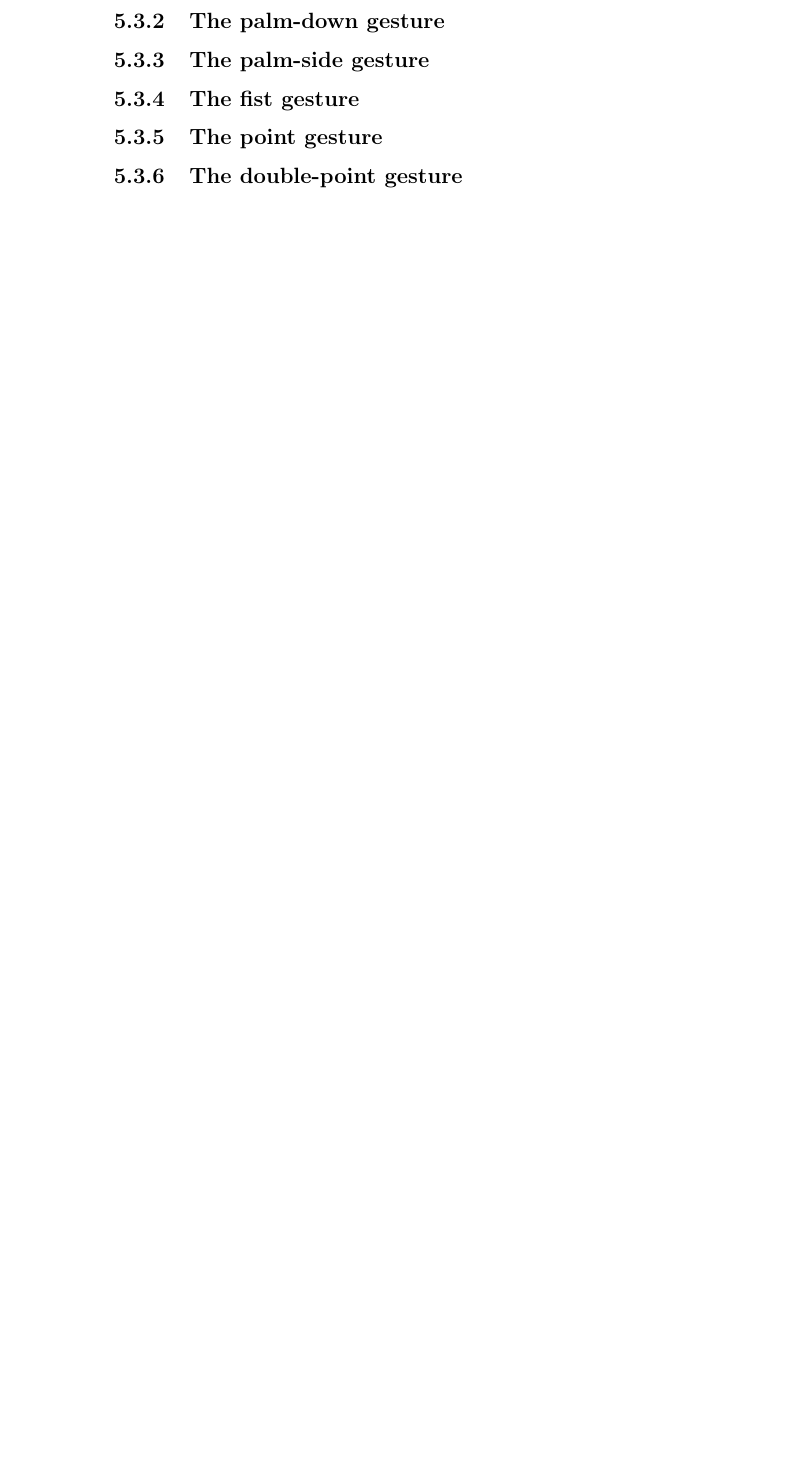
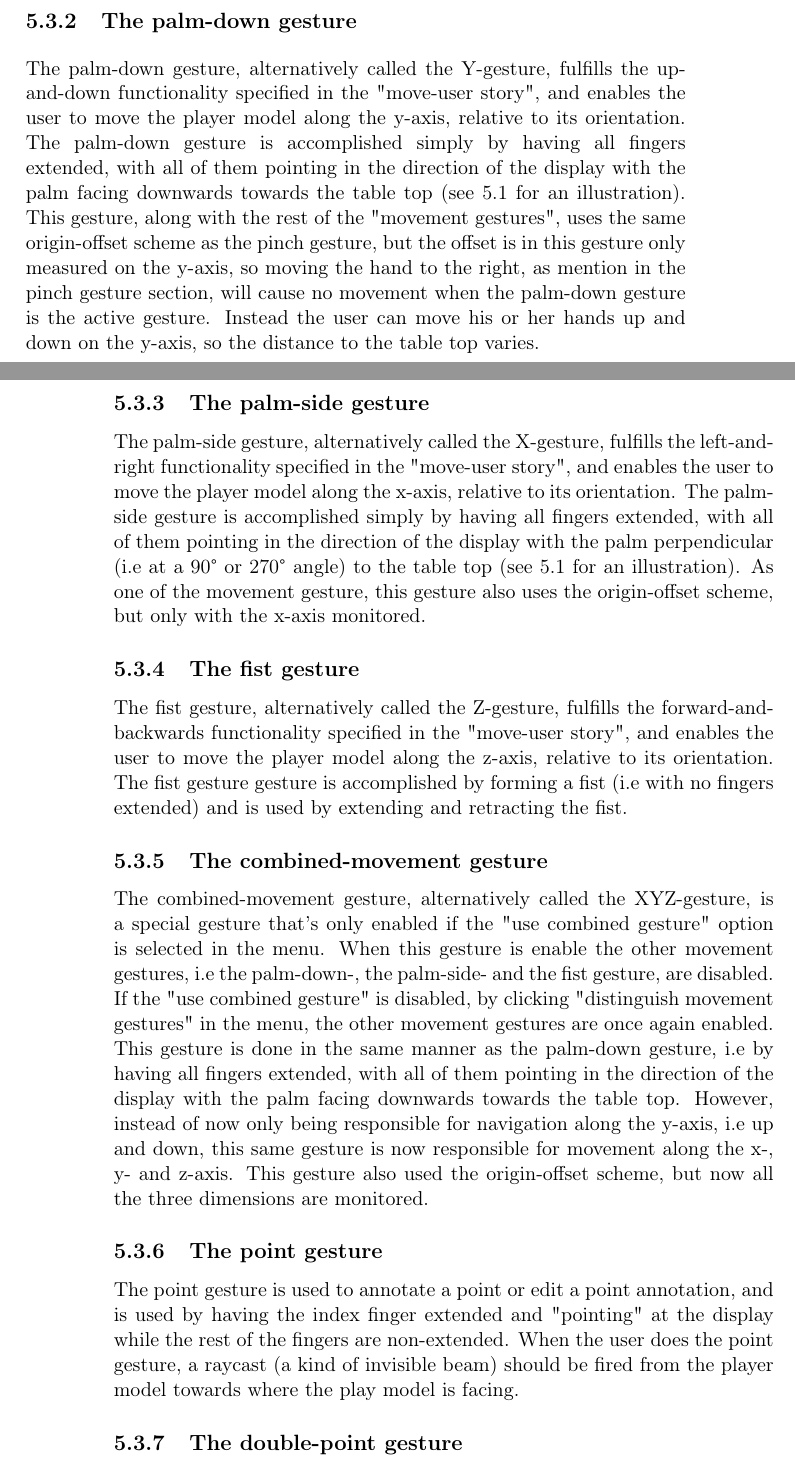
Before and after one commit to Aalsaunet/VRDesignReviewApplication, a LaTeX thesis (main/master.tex, which reads 3-design/3-gesture-scheme.tex): part of page 38 of 49 before the commit and two parts of pages 39 and 40 of 51 after it, the two joined at a grey line, cut so that both start at the same text, the shorter picture padded with empty space. Compiled offline with pdfLaTeX; a LaTeX package or settings file that is missing is left out.

Commit message:
Added some sections about spesific gestures!

```diff
--- a/3-design/3-gesture-scheme.tex
+++ b/3-design/3-gesture-scheme.tex
@@ -7,5 +27,36 @@ gestures were created. These are functionality described below and will be cover
+	\label{fig:gestures1}
+\end{figure}
+
 \subsection{The palm-down gesture}
+The palm-down gesture, alternatively called the Y-gesture, fulfills the up-and-down functionality specified in the "move-user story", and enables the user to
+move the player model along the y-axis, relative to its orientation. The palm-down gesture is accomplished simply by having all fingers extended, with all of them pointing in
+the direction of the display with the palm facing downwards towards the table top (see \ref{fig:gestures1} for an illustration). This gesture, along with the rest of the
+"movement gestures", uses the same origin-offset scheme as the pinch gesture, but the offset is in this gesture only measured on the y-axis, so moving the hand to the
+right, as mention in the pinch gesture section, will cause no movement when the palm-down gesture is the active gesture.
+Instead the user can move his or her hands up and down on the y-axis, so the distance to the table top varies.
+
 \subsection{The palm-side gesture}
+The palm-side gesture, alternatively called the X-gesture, fulfills the left-and-right functionality specified in the "move-user story", and enables the user to
+move the player model along the x-axis, relative to its orientation. The palm-side gesture is accomplished simply by having all fingers extended, with all of them pointing in
+the direction of the display with the palm perpendicular (i.e~at a 90° or 270° angle) to the table top (see \ref{fig:gestures1} for an illustration).
+As one of the movement gesture, this gesture also uses the origin-offset scheme, but only with the x-axis monitored.
+
 \subsection{The fist gesture}
+The fist gesture, alternatively called the Z-gesture, fulfills the forward-and-backwards functionality specified in the "move-user story", and enables the user to
+move the player model along the z-axis, relative to its orientation. The fist gesture gesture is accomplished by forming a fist (i.e with no fingers extended)
+and is used by extending and retracting the fist.
+
+\subsection{The combined-movement gesture}
+The combined-movement gesture, alternatively called the XYZ-gesture, is a special gesture that's only enabled if the "use combined gesture" option is selected in the menu.
+When this gesture is enable the other movement gestures, i.e the palm-down-, the palm-side- and the fist gesture, are disabled. If the "use combined gesture" is disabled,
+by clicking "distinguish movement gestures" in the menu, the other movement gestures are once again enabled. This gesture is done in the same manner as the palm-down gesture,
+i.e by having all fingers extended, with all of them pointing in the direction of the display with the palm facing downwards towards the table top.
+However, instead of now only being responsible for navigation along the y-axis, i.e up and down, this same gesture is now responsible for movement along the x-, y- and z-axis.
+This gesture also used the origin-offset scheme, but now all the three dimensions are monitored.
+
 \subsection{The point gesture}
+The point gesture is used to annotate a point or edit a point annotation, and is used by having the index finger extended and "pointing" at the display while the
+rest of the fingers are non-extended. When the user does the point gesture, a raycast (a kind of invisible beam) should be fired from the
+player model towards where the play model is facing.
+
 \subsection{The double-point gesture}
```
Also changed, not shown: 3-design/1-background.tex (+2 -1 lines), main/pictures/gestures/DSC_2177.jpg (added), main/pictures/gestures/DSC_2178.jpg (added), main/pictures/gestures/DSC_2181.jpg (added), main/pictures/gestures/DSC_2182.jpg (added), main/pictures/gestures/palmdown.jpg (added), main/pictures/gestures/pinch.jpg (added), 3-design/3-gesture-scheme.tex (24 more changed lines).
